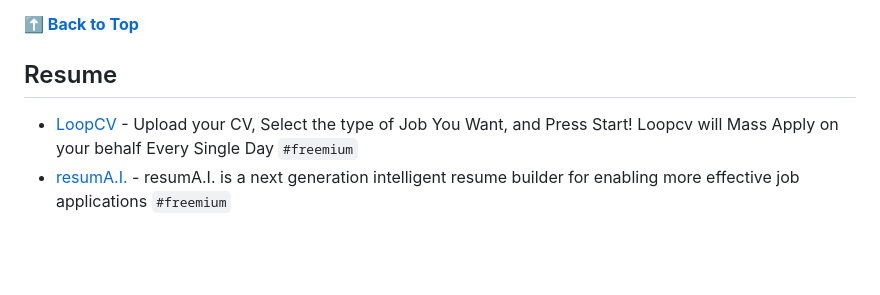
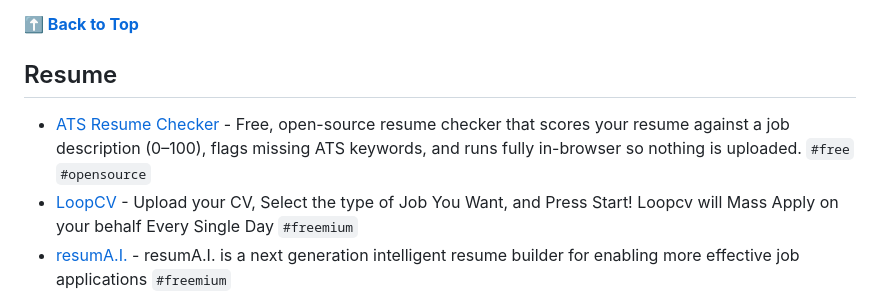
Before and after one commit to SergiuPogor/hanishrao-collective-ai-tools, a Markdown page: README.md, the part around the change. Rendered like a GitHub page; blank space fills up the shorter version.

Commit message:
Add ATS Resume Checker to Resume category
Free, open-source, client-side ATS resume checker. Scores a resume
against a job description (0-100), flags missing keywords, and runs
entirely in the browser (no upload). MIT licensed.

Co-Authored-By: Claude Opus 4.7 <noreply@anthropic.com>

```diff
--- a/README.md
+++ b/README.md
@@ -988,6 +988,7 @@ Use these hashtags in search to filter out the tools
 
 ## Resume
 
+- [ATS Resume Checker](https://hugounoclaw.github.io/ats-checker/) - Free, open-source resume checker that scores your resume against a job description (0–100), flags missing ATS keywords, and runs fully in-browser so nothing is uploaded. `#free` `#opensource`
 - [LoopCV](https://www.loopcv.pro/) - Upload your CV, Select the type of Job You Want, and Press Start! Loopcv will Mass Apply on your behalf Every Single Day `#freemium`
 - [resumA.I.](https://www.resumai.com/) - resumA.I. is a next generation intelligent resume builder for enabling more effective job applications `#freemium`
 - [Resume AI Scanner](https://pdf.ai/tools/resume-ai-scanner) - Assists in assessing candidates by scanning their resumes, extracting relevant information, and generating questions to evaluate their suitability for a position. `#free`
```
